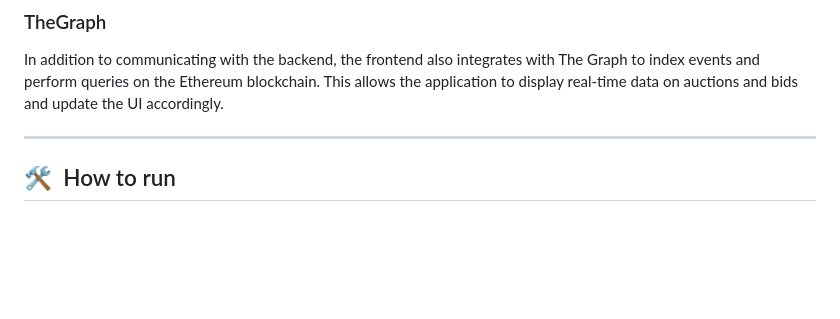
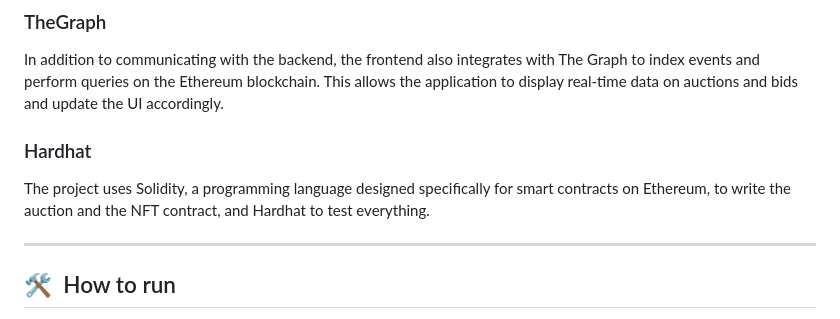
Before and after one commit to Meno96/urbe-auction, a Markdown page: README.md, the part around the change. Rendered like a GitHub page; blank space fills up the shorter version.

```diff
--- a/README.md
+++ b/README.md
@@ -34,6 +34,10 @@ Additionally, it integrates with Moralis and Web3 to handle Ethereum transaction
 ### TheGraph
 
 In addition to communicating with the backend, the frontend also integrates with The Graph to index events and perform queries on the Ethereum blockchain. This allows the application to display real-time data on auctions and bids and update the UI accordingly.
+
+### Hardhat
+
+The project uses Solidity, a programming language designed specifically for smart contracts on Ethereum, to write the auction and the NFT contract, and Hardhat to test everything.
 
 <hr/>
 
```
